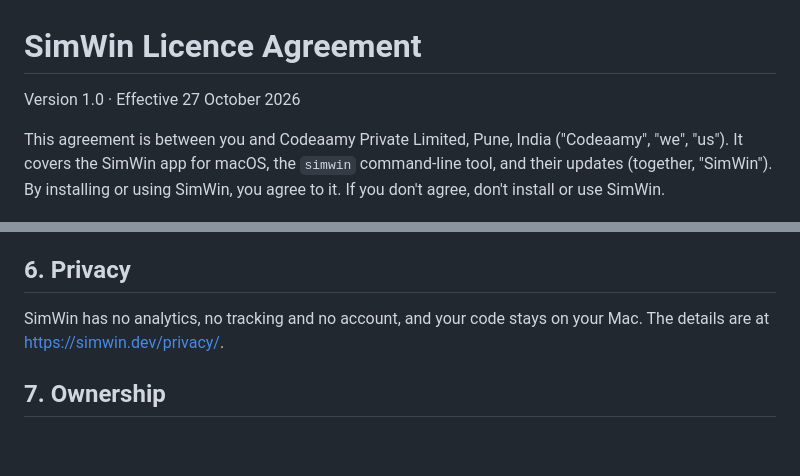
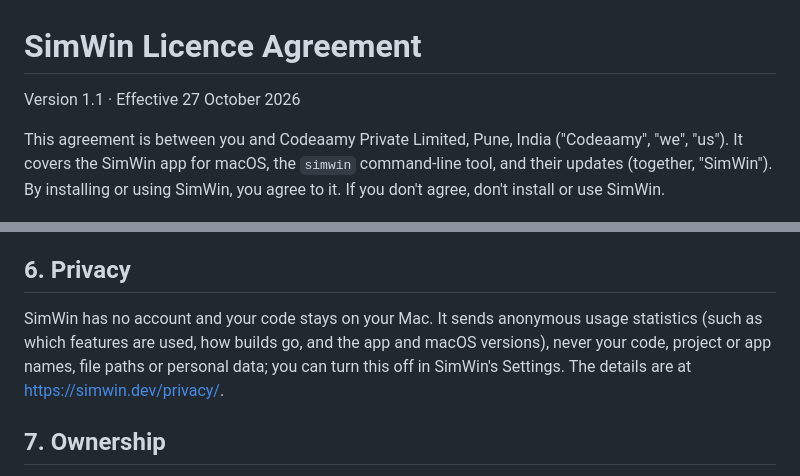
Before and after one commit to ShreeBhagwat/simwin-releases, a Markdown page: licenses/SimWin-LICENSE.md, 2 parts joined by grey strips. Rendered like a GitHub page; blank space fills up the shorter version.

```diff
--- a/licenses/SimWin-LICENSE.md
+++ b/licenses/SimWin-LICENSE.md
@@ -1,6 +1,6 @@
 # SimWin Licence Agreement
 
-Version 1.0 · Effective 27 October 2026
+Version 1.1 · Effective 27 October 2026
 
 This agreement is between you and Codeaamy Private Limited, Pune, India ("Codeaamy", "we", "us"). It covers the SimWin app for macOS, the `simwin` command-line tool, and their updates (together, "SimWin"). By installing or using SimWin, you agree to it. If you don't agree, don't install or use SimWin.
 
@@ -36,7 +36,7 @@ SimWin checks for updates and offers to install them. This agreement applies to
 
 ## 6. Privacy
 
-SimWin has no analytics, no tracking and no account, and your code stays on your Mac. The details are at https://simwin.dev/privacy/.
+SimWin has no account and your code stays on your Mac. It sends anonymous usage statistics (such as which features are used, how builds go, and the app and macOS versions), never your code, project or app names, file paths or personal data; you can turn this off in SimWin's Settings. The details are at https://simwin.dev/privacy/.
 
 ## 7. Ownership
 
```
Also changed, not shown: LICENSE.md (+2 -2 lines), README.md (+6 -6 lines).
